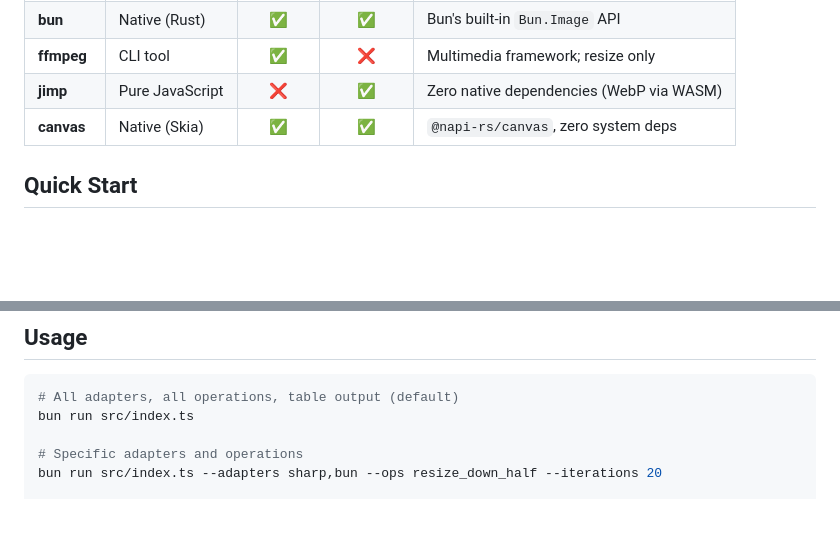
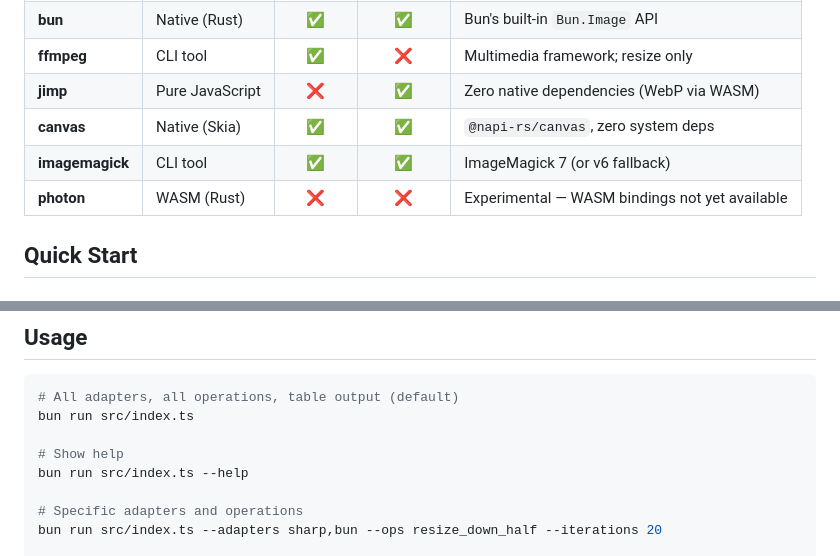
Before and after one commit to tufantunc/image-processing-benchmark, a Markdown page: README.md, 2 parts joined by grey strips. GitHub-like rendering; blank space fills up the shorter version.

````diff
--- a/README.md
+++ b/README.md
@@ -52,6 +52,8 @@ Choosing an image processing library often comes down to word-of-mouth or outdat
 | **ffmpeg** | CLI tool | ✅ | ❌ | Multimedia framework; resize only |
 | **jimp** | Pure JavaScript | ❌ | ✅ | Zero native dependencies (WebP via WASM) |
 | **canvas** | Native (Skia) | ✅ | ✅ | `@napi-rs/canvas`, zero system deps |
+| **imagemagick** | CLI tool | ✅ | ✅ | ImageMagick 7 (or v6 fallback) |
+| **photon** | WASM (Rust) | ❌ | ❌ | Experimental — WASM bindings not yet available |
 
 ## Quick Start
 
@@ -77,6 +79,9 @@ bun run src/index.ts
 ```bash
 # All adapters, all operations, table output (default)
 bun run src/index.ts
+
+# Show help
+bun run src/index.ts --help
 
 # Specific adapters and operations
 bun run src/index.ts --adapters sharp,bun --ops resize_down_half --iterations 20
````
Also changed, not shown: other parts of README.md (+47 -26 lines), AGENTS.md (+53 -15 lines).
